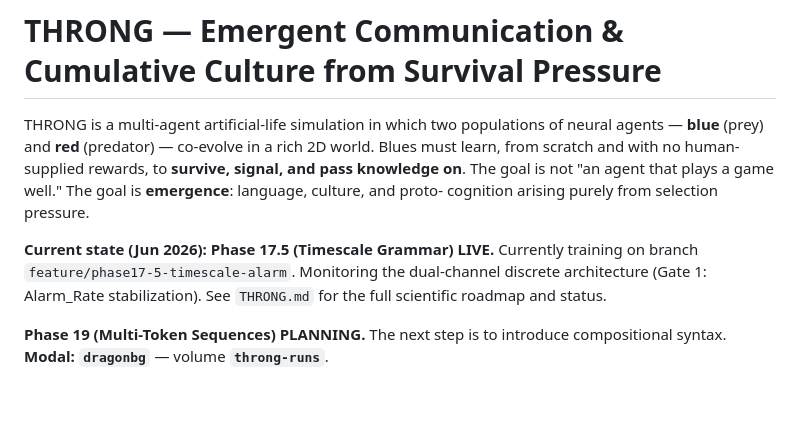
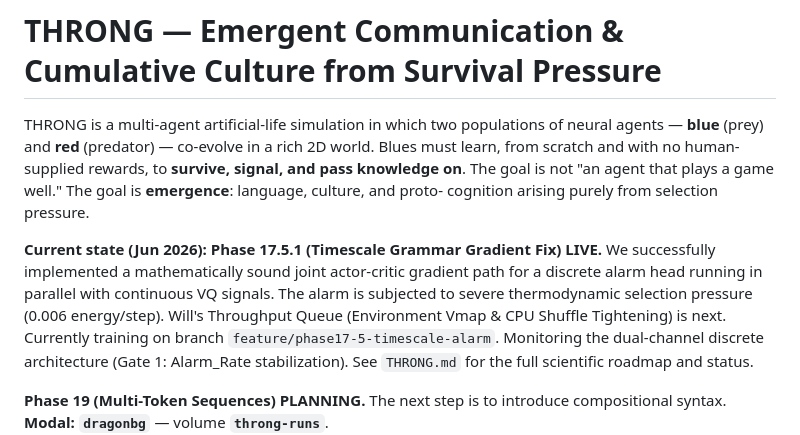
Before and after one commit to overlordxrz-source/throng, a Markdown page: README.md, the part around the change. Rendered like a GitHub page; blank space fills up the shorter version.

Commit message:
docs: Update Phase 17.5.1 status and Throughput Queue

```diff
--- a/README.md
+++ b/README.md
@@ -7,7 +7,7 @@ to **survive, signal, and pass knowledge on**. The goal is not "an agent that
 plays a game well." The goal is **emergence**: language, culture, and proto-
 cognition arising purely from selection pressure.
 
-**Current state (Jun 2026):** **Phase 17.5 (Timescale Grammar) LIVE.**
+**Current state (Jun 2026):** **Phase 17.5.1 (Timescale Grammar Gradient Fix) LIVE.** We successfully implemented a mathematically sound joint actor-critic gradient path for a discrete alarm head running in parallel with continuous VQ signals. The alarm is subjected to severe thermodynamic selection pressure (0.006 energy/step). Will's Throughput Queue (Environment Vmap & CPU Shuffle Tightening) is next.
 Currently training on branch `feature/phase17-5-timescale-alarm`. Monitoring the dual-channel discrete architecture (Gate 1: Alarm_Rate stabilization). See `THRONG.md` for the full scientific roadmap and status.
 
 **Phase 19 (Multi-Token Sequences) PLANNING.** The next step is to introduce compositional syntax.
```
Also changed, not shown: THRONG.md (+10 -4 lines).
